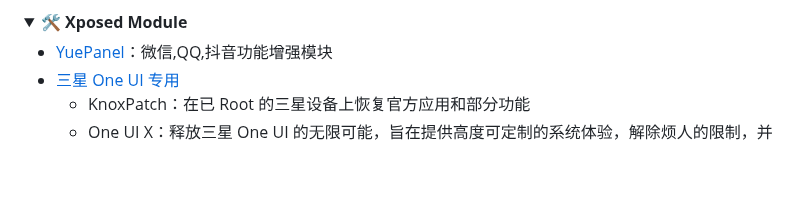
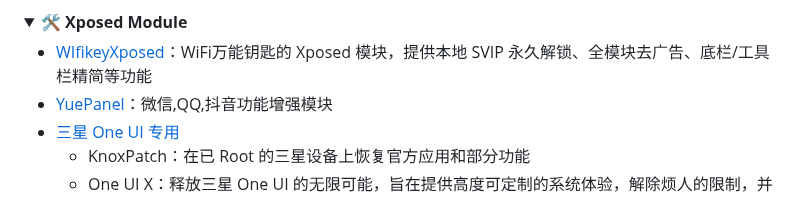
Before and after one commit to Easyllls/AppList, a Markdown page: README.md, the part around the change. Rendered like a GitHub page; folded sections open; blank space fills up the shorter version.

```diff
--- a/README.md
+++ b/README.md
@@ -671,6 +671,7 @@
 <details>
 <summary>🛠 <strong>Xposed Module</strong></summary>
 
+- [WIfikeyXposed](https://pan.baidu.com/s/1jWUclHxplANnZ0DIBzyTgQ?pwd=6666)：WiFi万能钥匙的 Xposed 模块，提供本地 SVIP 永久解锁、全模块去广告、底栏/工具栏精简等功能
 - [YuePanel](https://pan.baidu.com/s/1BpNwsJqAY_YIkedSxR7SgA?pwd=6666)：微信,QQ,抖音功能增强模块
 - [三星 One UI 专用](https://pan.baidu.com/s/1nIL8NyMfki0wkLkODCH4QQ?pwd=6666)
   - KnoxPatch：在已 Root 的三星设备上恢复官方应用和部分功能
```
